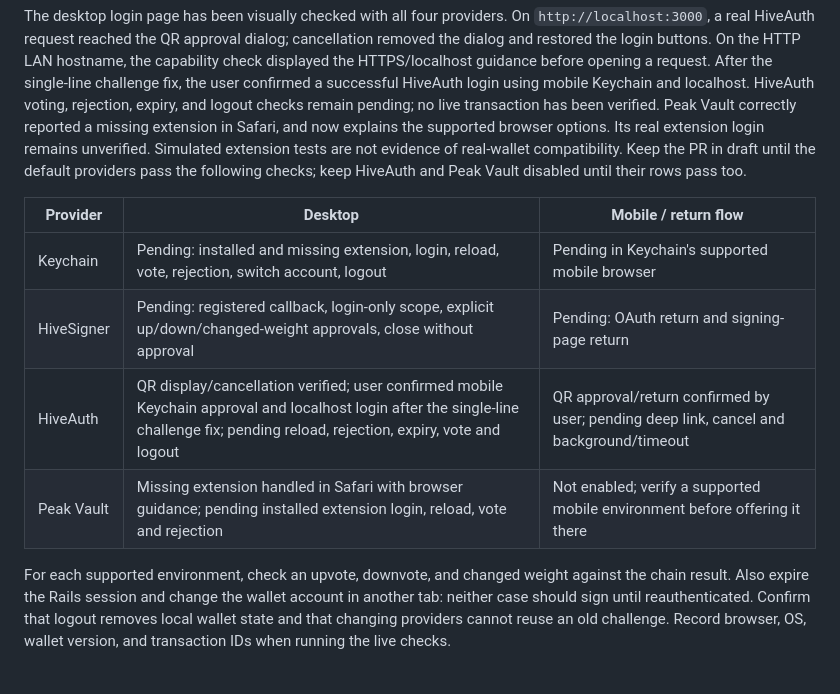
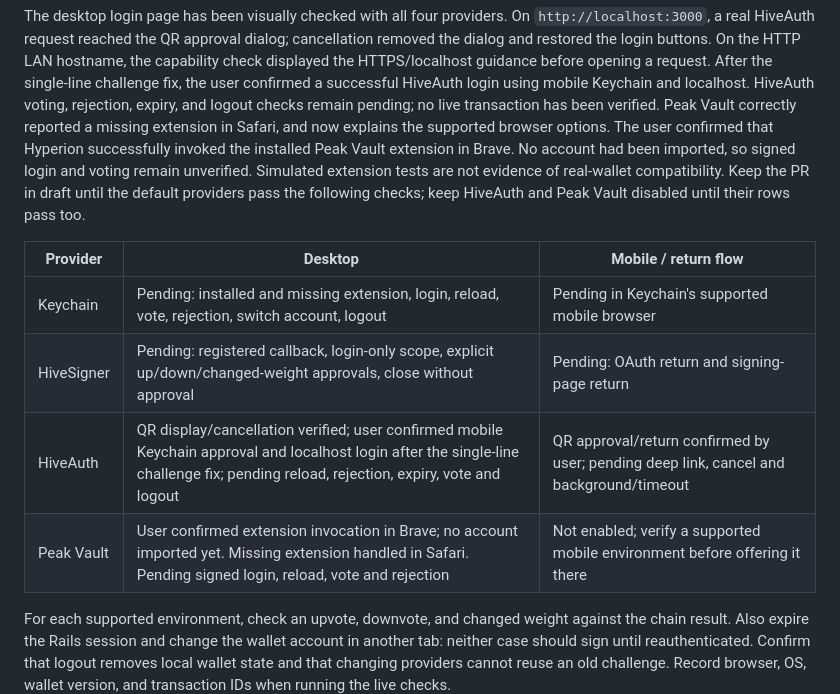
Before and after one commit to inertia186/hyperion, a Markdown page: docs/wallets.md, the part around the change. Rendered like a GitHub page; blank space fills up the shorter version.

Commit message:
Record Peak Vault invocation verified in Brave

```diff
--- a/docs/wallets.md
+++ b/docs/wallets.md
@@ -105,8 +105,10 @@ guidance before opening a request. After the single-line challenge fix, the user
 confirmed a successful HiveAuth login using mobile Keychain and localhost.
 HiveAuth voting, rejection, expiry, and logout checks remain pending; no live
 transaction has been verified. Peak Vault correctly reported a missing extension
-in Safari, and now explains the supported browser options. Its real extension
-login remains unverified. Simulated extension tests are not evidence of
+in Safari, and now explains the supported browser options. The user confirmed
+that Hyperion successfully invoked the installed Peak Vault extension in Brave.
+No account had been imported, so signed login and voting remain unverified.
+Simulated extension tests are not evidence of
 real-wallet compatibility. Keep the PR in draft until the default providers pass
 the following checks; keep HiveAuth and Peak Vault disabled until their rows pass too.
 
@@ -115,7 +117,7 @@ the following checks; keep HiveAuth and Peak Vault disabled until their rows pas
 | Keychain | Pending: installed and missing extension, login, reload, vote, rejection, switch account, logout | Pending in Keychain's supported mobile browser |
 | HiveSigner | Pending: registered callback, login-only scope, explicit up/down/changed-weight approvals, close without approval | Pending: OAuth return and signing-page return |
 | HiveAuth | QR display/cancellation verified; user confirmed mobile Keychain approval and localhost login after the single-line challenge fix; pending reload, rejection, expiry, vote and logout | QR approval/return confirmed by user; pending deep link, cancel and background/timeout |
-| Peak Vault | Missing extension handled in Safari with browser guidance; pending installed extension login, reload, vote and rejection | Not enabled; verify a supported mobile environment before offering it there |
+| Peak Vault | User confirmed extension invocation in Brave; no account imported yet. Missing extension handled in Safari. Pending signed login, reload, vote and rejection | Not enabled; verify a supported mobile environment before offering it there |
 
 For each supported environment, check an upvote, downvote, and changed weight
 against the chain result. Also expire the Rails session and change the wallet
```
